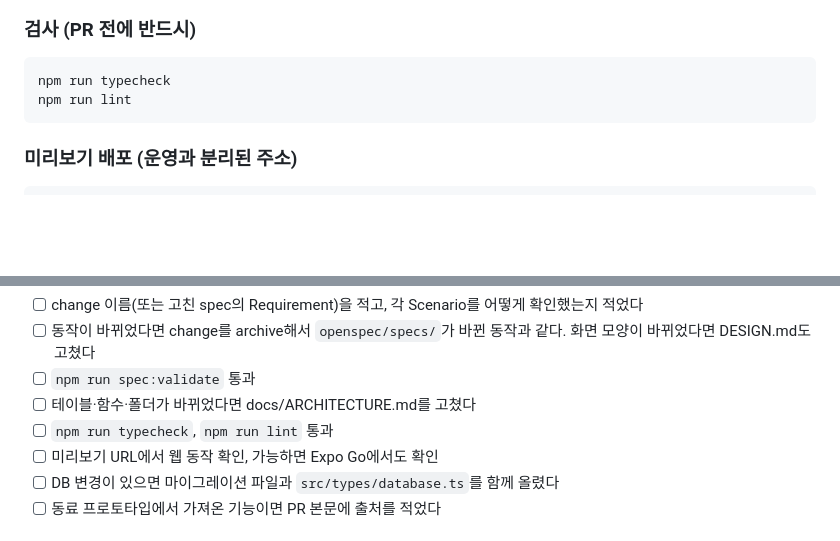
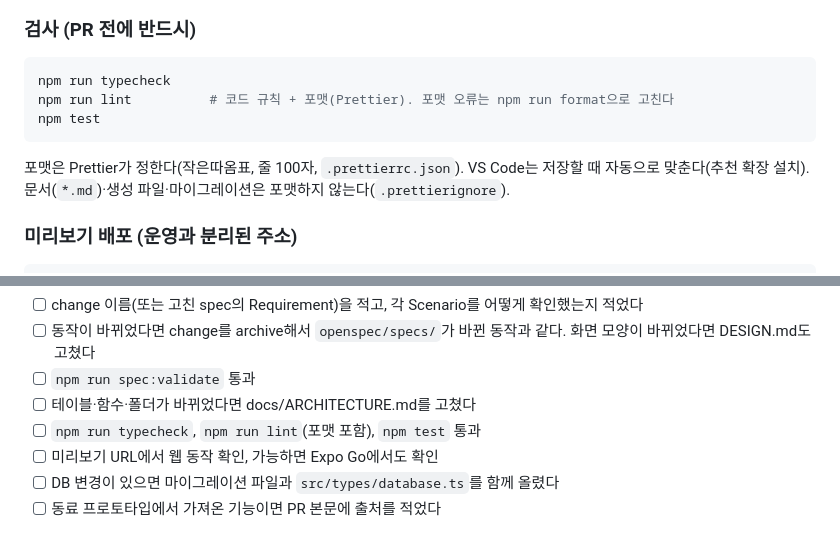
Before and after one commit to koolunkle/maru, a Markdown page: CONTRIBUTING.md, 2 parts joined by grey strips. GitHub-like rendering; blank space fills up the shorter version.

Commit message:
docs: PR 전 검사에 포맷과 테스트 넣기

````diff
--- a/CONTRIBUTING.md
+++ b/CONTRIBUTING.md
@@ -111,8 +111,11 @@ OpenSpec CLI는 개발 의존성으로 들어 있다(`npm run spec -- <명령>`)
 
 ```bash
 npm run typecheck
-npm run lint
+npm run lint          # 코드 규칙 + 포맷(Prettier). 포맷 오류는 npm run format으로 고친다
+npm test
 ```
+
+포맷은 Prettier가 정한다(작은따옴표, 줄 100자, `.prettierrc.json`). VS Code는 저장할 때 자동으로 맞춘다(추천 확장 설치). 문서(`*.md`)·생성 파일·마이그레이션은 포맷하지 않는다(`.prettierignore`).
 
 ### 미리보기 배포 (운영과 분리된 주소)
 
@@ -157,7 +160,7 @@ PR 본문 체크리스트:
 - [ ] 동작이 바뀌었다면 change를 archive해서 `openspec/specs/`가 바뀐 동작과 같다. 화면 모양이 바뀌었다면 DESIGN.md도 고쳤다
 - [ ] `npm run spec:validate` 통과
 - [ ] 테이블·함수·폴더가 바뀌었다면 docs/ARCHITECTURE.md를 고쳤다
-- [ ] `npm run typecheck`, `npm run lint` 통과
+- [ ] `npm run typecheck`, `npm run lint`(포맷 포함), `npm test` 통과
 - [ ] 미리보기 URL에서 웹 동작 확인, 가능하면 Expo Go에서도 확인
 - [ ] DB 변경이 있으면 마이그레이션 파일과 `src/types/database.ts`를 함께 올렸다
 - [ ] 동료 프로토타입에서 가져온 기능이면 PR 본문에 출처를 적었다
````
Also changed, not shown: AGENTS.md (+1 -0 lines).
